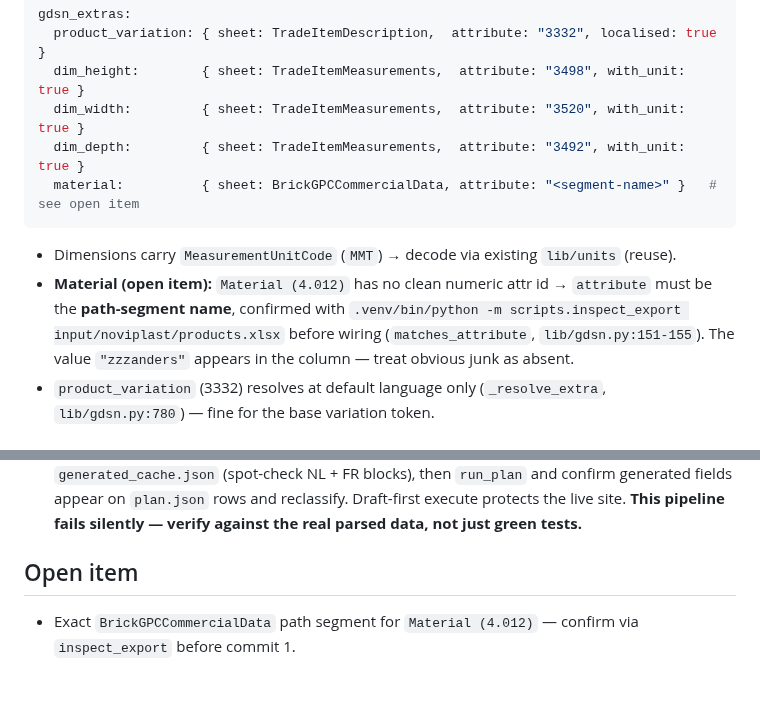
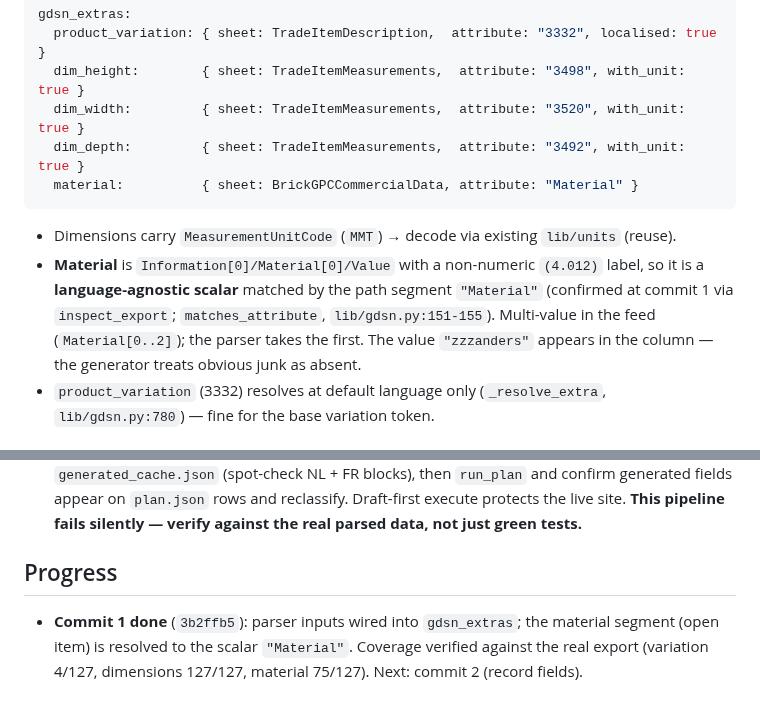
Before and after one commit to NextGenDataLead/gs1-product-link, a Markdown page: docs/clients/noviplast-generator-spec.md, 2 parts joined by grey strips. Rendered like a GitHub page.

Commit message:
docs(generator-spec): resolve material segment, record commit 1 progress
Co-Authored-By: Claude Opus 4.8 (1M context) <noreply@anthropic.com>
Claude-Session: https://claude.ai/code/session_017hawKGs2TtXxiggSjNXpza

````diff
--- a/docs/clients/noviplast-generator-spec.md
+++ b/docs/clients/noviplast-generator-spec.md
@@ -117,13 +117,14 @@ gdsn_extras:
   dim_height:        { sheet: TradeItemMeasurements,  attribute: "3498", with_unit: true }
   dim_width:         { sheet: TradeItemMeasurements,  attribute: "3520", with_unit: true }
   dim_depth:         { sheet: TradeItemMeasurements,  attribute: "3492", with_unit: true }
-  material:          { sheet: BrickGPCCommercialData, attribute: "<segment-name>" }   # see open item
+  material:          { sheet: BrickGPCCommercialData, attribute: "Material" }
 ```
 - Dimensions carry `MeasurementUnitCode` (`MMT`) → decode via existing `lib/units` (reuse).
-- **Material (open item):** `Material (4.012)` has no clean numeric attr id → `attribute` must be the
-  **path-segment name**, confirmed with `.venv/bin/python -m scripts.inspect_export
-  input/noviplast/products.xlsx` before wiring (`matches_attribute`, `lib/gdsn.py:151-155`). The value
-  `"zzzanders"` appears in the column — treat obvious junk as absent.
+- **Material** is `Information[0]/Material[0]/Value` with a non-numeric `(4.012)` label, so it is a
+  **language-agnostic scalar** matched by the path segment `"Material"` (confirmed at commit 1 via
+  `inspect_export`; `matches_attribute`, `lib/gdsn.py:151-155`). Multi-value in the feed
+  (`Material[0..2]`); the parser takes the first. The value `"zzzanders"` appears in the column — the
+  generator treats obvious junk as absent.
 - `product_variation` (3332) resolves at default language only (`_resolve_extra`, `lib/gdsn.py:780`) —
   fine for the base variation token.
 
@@ -184,6 +185,7 @@ for schemas, absolute imports. Tests: `.venv/bin/python -m pytest -q`.
    appear on `plan.json` rows and reclassify. Draft-first execute protects the live site. **This
    pipeline fails silently — verify against the real parsed data, not just green tests.**
 
-## Open item
-- Exact `BrickGPCCommercialData` path segment for `Material (4.012)` — confirm via `inspect_export`
-  before commit 1.
+## Progress
+- **Commit 1 done** (`3b2ffb5`): parser inputs wired into `gdsn_extras`; the material segment (open
+  item) is resolved to the scalar `"Material"`. Coverage verified against the real export
+  (variation 4/127, dimensions 127/127, material 75/127). Next: commit 2 (record fields).
````
